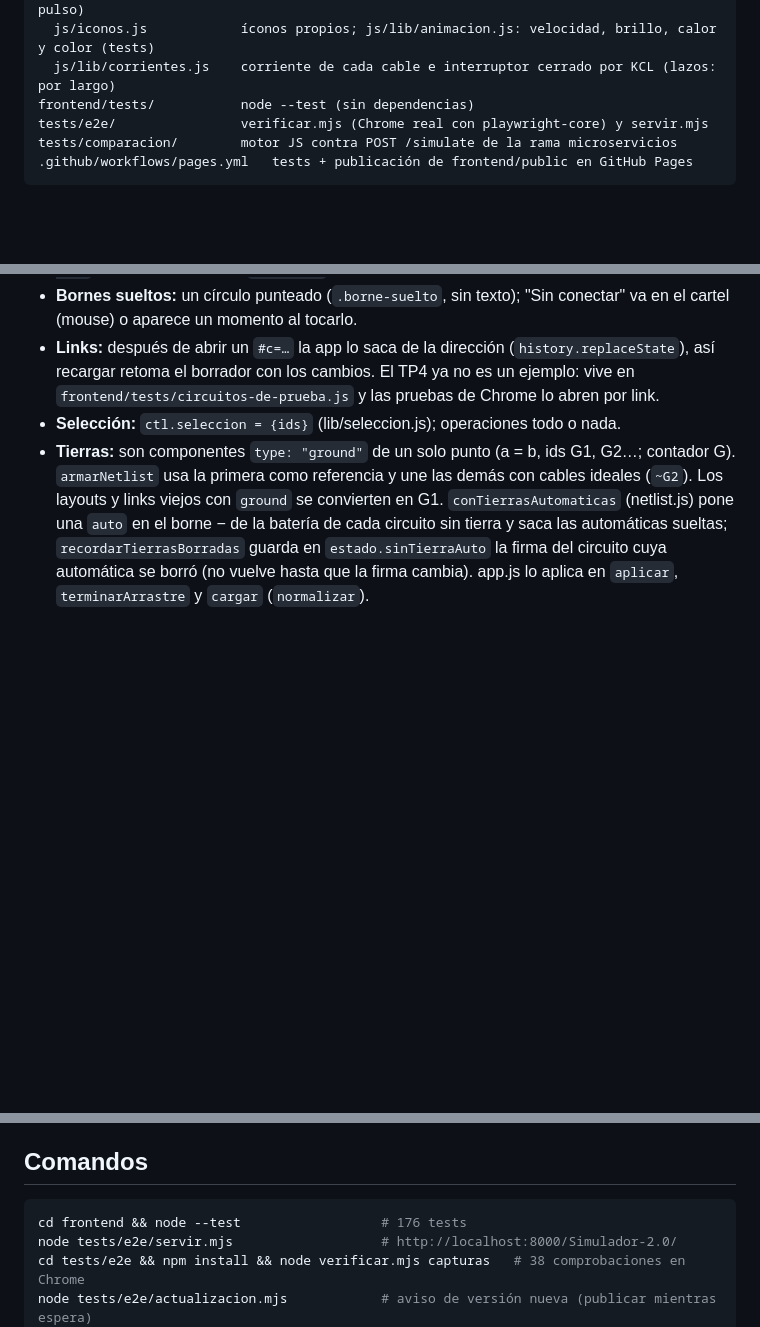
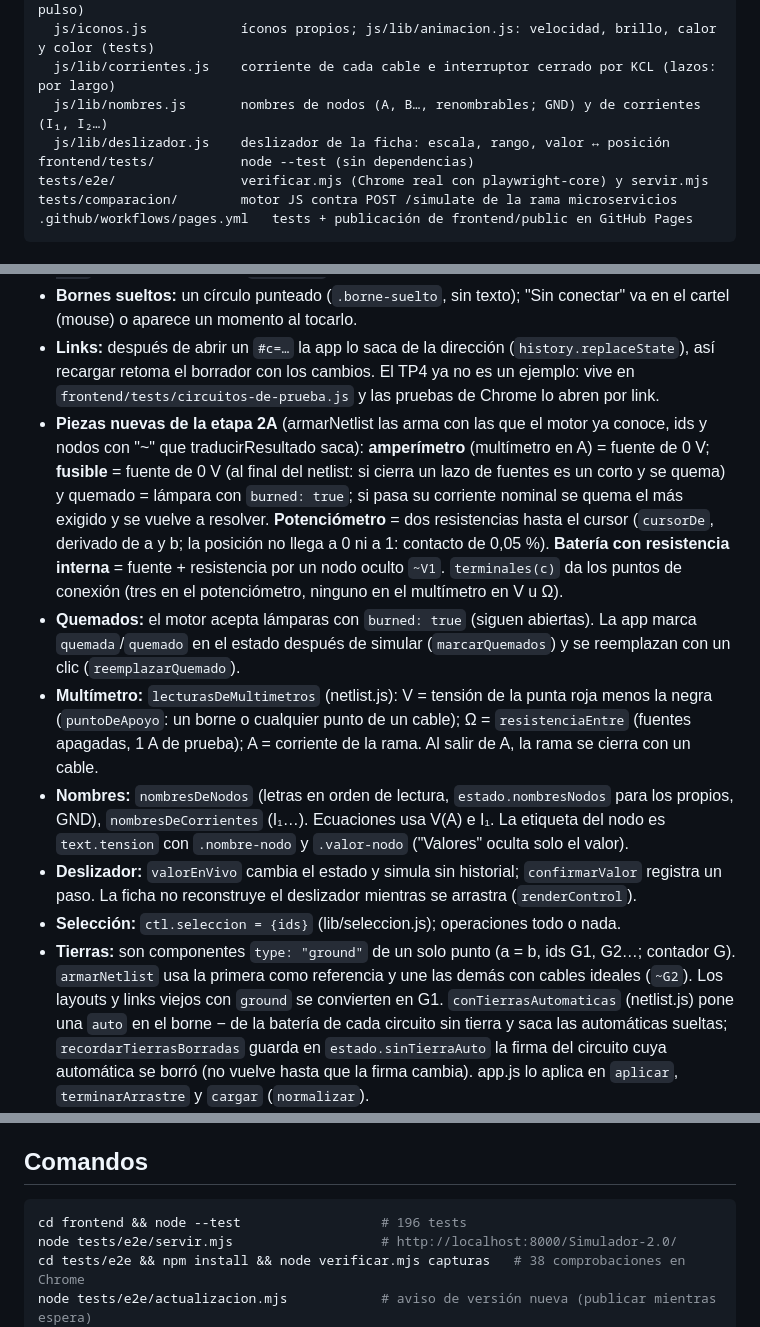
Before and after one commit to VickySB23/Simulador-2.0, a Markdown page: CLAUDE.md, 3 parts joined by grey strips. GitHub-like rendering; blank space fills up the shorter version.

Commit message:
Documenta la etapa 2A
Co-Authored-By: Claude Opus 5.5 <noreply@anthropic.com>

````diff
--- a/CLAUDE.md
+++ b/CLAUDE.md
@@ -36,6 +36,8 @@ frontend/public/          lo que se publica (HTML + CSS + JS vanilla con módulo
   js/animador.js          animaciones en un canvas sobre el SVG (puntos, halo, calor, pulso)
   js/iconos.js            íconos propios; js/lib/animacion.js: velocidad, brillo, calor y color (tests)
   js/lib/corrientes.js    corriente de cada cable e interruptor cerrado por KCL (lazos: por largo)
+  js/lib/nombres.js       nombres de nodos (A, B…, renombrables; GND) y de corrientes (I₁, I₂…)
+  js/lib/deslizador.js    deslizador de la ficha: escala, rango, valor ↔ posición
 frontend/tests/           node --test (sin dependencias)
 tests/e2e/                verificar.mjs (Chrome real con playwright-core) y servir.mjs
 tests/comparacion/        motor JS contra POST /simulate de la rama microservicios
@@ -95,6 +97,25 @@ relativa a la escala).
 - **Links:** después de abrir un `#c=…` la app lo saca de la dirección (`history.replaceState`),
   así recargar retoma el borrador con los cambios. El TP4 ya no es un ejemplo: vive en
   `frontend/tests/circuitos-de-prueba.js` y las pruebas de Chrome lo abren por link.
+- **Piezas nuevas de la etapa 2A** (armarNetlist las arma con las que el motor ya conoce, ids y
+  nodos con "~" que traducirResultado saca): **amperímetro** (multímetro en A) = fuente de 0 V;
+  **fusible** = fuente de 0 V (al final del netlist: si cierra un lazo de fuentes es un corto y se
+  quema) y quemado = lámpara con `burned: true`; si pasa su corriente nominal se quema el más
+  exigido y se vuelve a resolver. **Potenciómetro** = dos resistencias hasta el cursor
+  (`cursorDe`, derivado de a y b; la posición no llega a 0 ni a 1: contacto de 0,05 %). **Batería
+  con resistencia interna** = fuente + resistencia por un nodo oculto `~V1`. `terminales(c)` da los
+  puntos de conexión (tres en el potenciómetro, ninguno en el multímetro en V u Ω).
+- **Quemados:** el motor acepta lámparas con `burned: true` (siguen abiertas). La app marca
+  `quemada`/`quemado` en el estado después de simular (`marcarQuemados`) y se reemplazan con un
+  clic (`reemplazarQuemado`).
+- **Multímetro:** `lecturasDeMultimetros` (netlist.js): V = tensión de la punta roja menos la negra
+  (`puntoDeApoyo`: un borne o cualquier punto de un cable); Ω = `resistenciaEntre` (fuentes
+  apagadas, 1 A de prueba); A = corriente de la rama. Al salir de A, la rama se cierra con un cable.
+- **Nombres:** `nombresDeNodos` (letras en orden de lectura, `estado.nombresNodos` para los
+  propios, GND), `nombresDeCorrientes` (I₁…). Ecuaciones usa V(A) e I₁. La etiqueta del nodo es
+  `text.tension` con `.nombre-nodo` y `.valor-nodo` ("Valores" oculta solo el valor).
+- **Deslizador:** `valorEnVivo` cambia el estado y simula sin historial; `confirmarValor` registra un
+  paso. La ficha no reconstruye el deslizador mientras se arrastra (`renderControl`).
 - **Selección:** `ctl.seleccion = {ids}` (lib/seleccion.js); operaciones todo o nada.
 - **Tierras:** son componentes `type: "ground"` de un solo punto (a = b, ids G1, G2…; contador G).
   `armarNetlist` usa la primera como referencia y une las demás con cables ideales (`~G2`). Los
@@ -169,7 +190,7 @@ render reemplaza los elementos del SVG.
 ## Comandos
 
 ```bash
-cd frontend && node --test                  # 176 tests
+cd frontend && node --test                  # 196 tests
 node tests/e2e/servir.mjs                   # http://localhost:8000/Simulador-2.0/
 cd tests/e2e && npm install && node verificar.mjs capturas   # 38 comprobaciones en Chrome
 node tests/e2e/actualizacion.mjs            # aviso de versión nueva (publicar mientras espera)
````
Also changed, not shown: other parts of CLAUDE.md (+1 -0 lines), README.md (+25 -1 lines), 1 other file.
